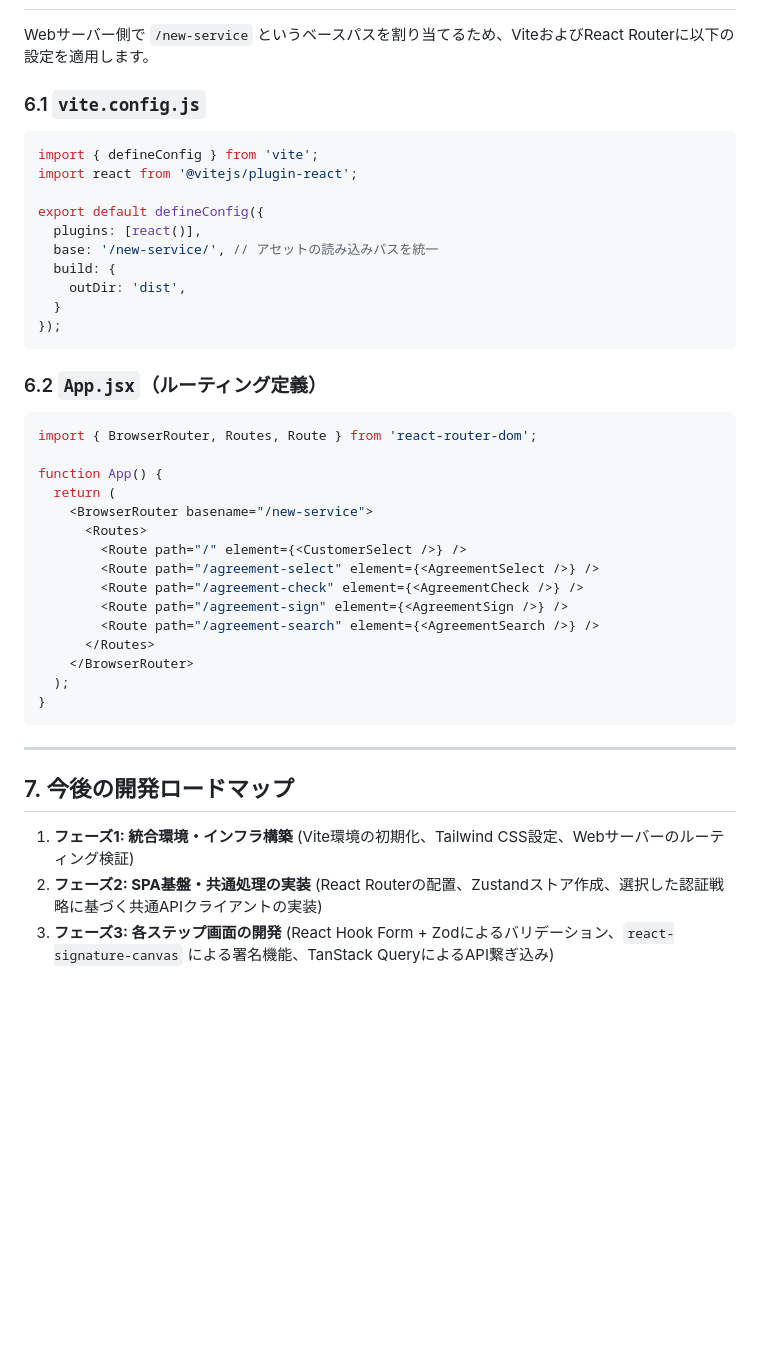
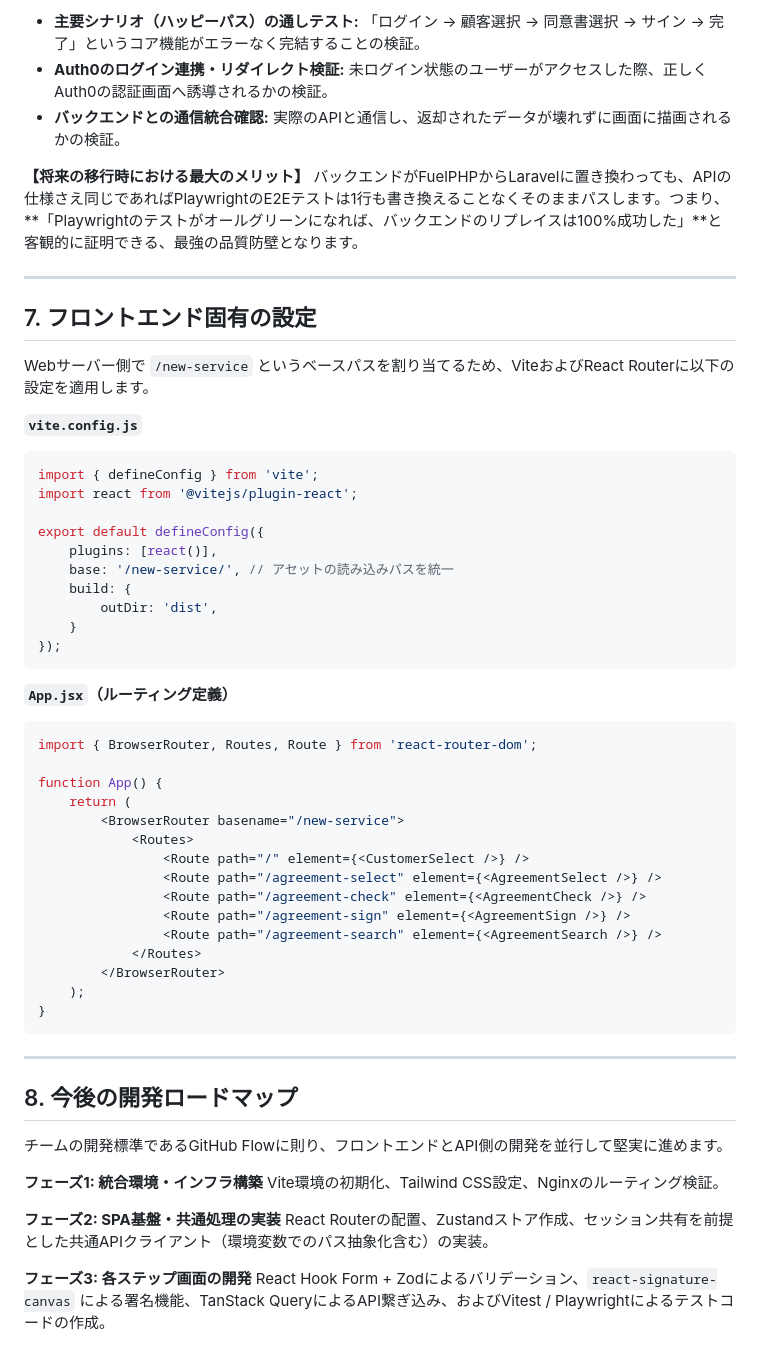
Before and after one commit to dongrimen/memo-md, a Markdown page: doui-tech.md, the part around one of its changes. GitHub-like rendering; blank space fills up the shorter version.

````diff
--- a/doui-tech.md
+++ b/doui-tech.md
@@ -116,42 +119,60 @@ Vite + Reactを基盤とし、ウィザード形式の複雑な業務アプリ
+* **主要シナリオ（ハッピーパス）の通しテスト:** 「ログイン → 顧客選択 → 同意書選択 → サイン → 完了」というコア機能がエラーなく完結することの検証。
+* **Auth0のログイン連携・リダイレクト検証:** 未ログイン状態のユーザーがアクセスした際、正しくAuth0の認証画面へ誘導されるかの検証。
+* **バックエンドとの通信統合確認:** 実際のAPIと通信し、返却されたデータが壊れずに画面に描画されるかの検証。
+
+**【将来の移行時における最大のメリット】**
+バックエンドがFuelPHPからLaravelに置き換わっても、APIの仕様さえ同じであればPlaywrightのE2Eテストは1行も書き換えることなくそのままパスします。つまり、**「Playwrightのテストがオールグリーンになれば、バックエンドのリプレイスは100%成功した」**と客観的に証明できる、最強の品質防壁となります。
+
+---
+
+## 7. フロントエンド固有の設定
 
 Webサーバー側で `/new-service` というベースパスを割り当てるため、ViteおよびReact Routerに以下の設定を適用します。
 
-### 6.1 `vite.config.js`
+**`vite.config.js`**
 ```javascript
 import { defineConfig } from 'vite';
 import react from '@vitejs/plugin-react';
 
 export default defineConfig({
-  plugins: [react()],
-  base: '/new-service/', // アセットの読み込みパスを統一
-  build: {
-    outDir: 'dist',
-  }
+    plugins: [react()],
+    base: '/new-service/', // アセットの読み込みパスを統一
+    build: {
+        outDir: 'dist',
+    }
 });
 ```
 
-### 6.2 `App.jsx`（ルーティング定義）
+**`App.jsx`（ルーティング定義）**
 ```jsx
 import { BrowserRouter, Routes, Route } from 'react-router-dom';
 
 function App() {
-  return (
-    <BrowserRouter basename="/new-service">
-      <Routes>
-        <Route path="/" element={<CustomerSelect />} />
-        <Route path="/agreement-select" element={<AgreementSelect />} />
-        <Route path="/agreement-check" element={<AgreementCheck />} />
-        <Route path="/agreement-sign" element={<AgreementSign />} />
-        <Route path="/agreement-search" element={<AgreementSearch />} />
-      </Routes>
-    </BrowserRouter>
-  );
+    return (
+        <BrowserRouter basename="/new-service">
+            <Routes>
+                <Route path="/" element={<CustomerSelect />} />
+                <Route path="/agreement-select" element={<AgreementSelect />} />
+                <Route path="/agreement-check" element={<AgreementCheck />} />
+                <Route path="/agreement-sign" element={<AgreementSign />} />
+                <Route path="/agreement-search" element={<AgreementSearch />} />
+            </Routes>
+        </BrowserRouter>
+    );
 }
 ```
 
 ---
 
-## 7. 今後の開発ロードマップ
-1. **フェーズ1: 統合環境・インフラ構築** (Vite環境の初期化、Tailwind CSS設定、Webサーバーのルーティング検証)
-2. **フェーズ2: SPA基盤・共通処理の実装** (React Routerの配置、Zustandストア作成、選択した認証戦略に基づく共通APIクライアントの実装)
-3. **フェーズ3: 各ステップ画面の開発** (React Hook Form + Zodによるバリデーション、`react-signature-canvas` による署名機能、TanStack QueryによるAPI繋ぎ込み)
+## 8. 今後の開発ロードマップ
+
+チームの開発標準であるGitHub Flowに則り、フロントエンドとAPI側の開発を並行して堅実に進めます。
+
+**フェーズ1: 統合環境・インフラ構築**
+Vite環境の初期化、Tailwind CSS設定、Nginxのルーティング検証。
+
+**フェーズ2: SPA基盤・共通処理の実装**
+React Routerの配置、Zustandストア作成、セッション共有を前提とした共通APIクライアント（環境変数でのパス抽象化含む）の実装。
+
+**フェーズ3: 各ステップ画面の開発**
+React Hook Form + Zodによるバリデーション、`react-signature-canvas` による署名機能、TanStack QueryによるAPI繋ぎ込み、およびVitest / Playwrightによるテストコードの作成。
````
Also changed, not shown: other parts of doui-tech.md (+50 -47 lines).
